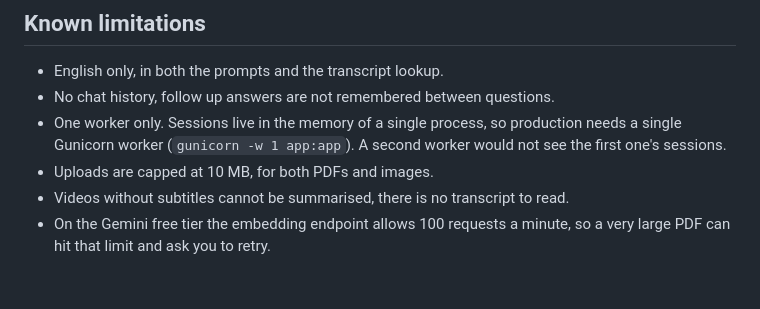
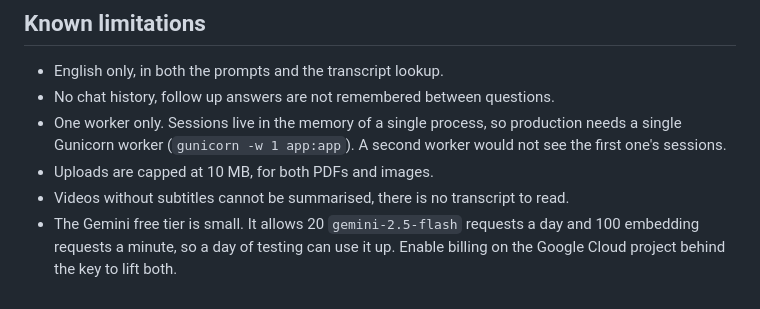
Before and after one commit to choudaryhussainali/AiGen, a Markdown page: README.md, the part around the change. Drawn GitHub-style.

Commit message:
docs(readme): state the gemini free tier daily limit

```diff
--- a/README.md
+++ b/README.md
@@ -96,5 +96,6 @@ dependency and an entire processing stage.
   not see the first one's sessions.
 - Uploads are capped at 10 MB, for both PDFs and images.
 - Videos without subtitles cannot be summarised, there is no transcript to read.
-- On the Gemini free tier the embedding endpoint allows 100 requests a minute, so
-  a very large PDF can hit that limit and ask you to retry.
+- The Gemini free tier is small. It allows 20 `gemini-2.5-flash` requests a day
+  and 100 embedding requests a minute, so a day of testing can use it up. Enable
+  billing on the Google Cloud project behind the key to lift both.
```
